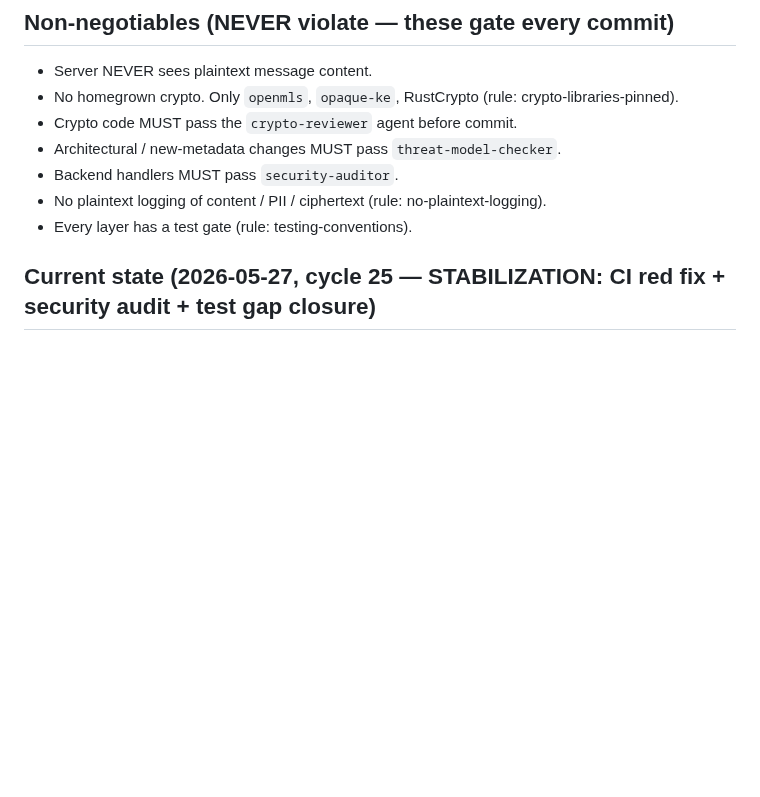
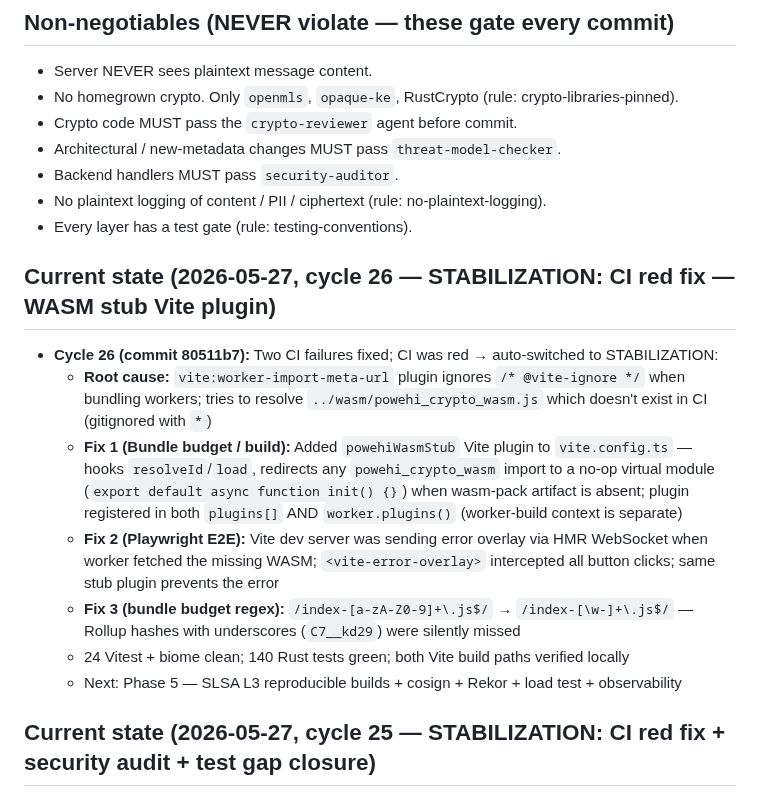
Before and after one commit to yusa-imit/powehi, a Markdown page: .claude/memory/project-context.md, the part around the change. Drawn GitHub-style; blank space fills up the shorter version.

Commit message:
chore: update session memory — stabilization cycle 26 (WASM stub CI fix)
Co-Authored-By: Claude Sonnet 4.6 <noreply@anthropic.com>

```diff
--- a/.claude/memory/project-context.md
+++ b/.claude/memory/project-context.md
@@ -16,6 +16,15 @@ backend + React 19 / WASM frontend + 3-tier multi-region infra. Protocols: MLS
 - Backend handlers MUST pass `security-auditor`.
 - No plaintext logging of content / PII / ciphertext (rule: no-plaintext-logging).
 - Every layer has a test gate (rule: testing-conventions).
+
+## Current state (2026-05-27, cycle 26 — STABILIZATION: CI red fix — WASM stub Vite plugin)
+- **Cycle 26 (commit 80511b7):** Two CI failures fixed; CI was red → auto-switched to STABILIZATION:
+  - **Root cause:** `vite:worker-import-meta-url` plugin ignores `/* @vite-ignore */` when bundling workers; tries to resolve `../wasm/powehi_crypto_wasm.js` which doesn't exist in CI (gitignored with `*`)
+  - **Fix 1 (Bundle budget / build):** Added `powehiWasmStub` Vite plugin to `vite.config.ts` — hooks `resolveId`/`load`, redirects any `powehi_crypto_wasm` import to a no-op virtual module (`export default async function init() {}`) when wasm-pack artifact is absent; plugin registered in both `plugins[]` AND `worker.plugins()` (worker-build context is separate)
+  - **Fix 2 (Playwright E2E):** Vite dev server was sending error overlay via HMR WebSocket when worker fetched the missing WASM; `<vite-error-overlay>` intercepted all button clicks; same stub plugin prevents the error
+  - **Fix 3 (bundle budget regex):** `/index-[a-zA-Z0-9]+\.js$/` → `/index-[\w-]+\.js$/` — Rollup hashes with underscores (`C7__kd29`) were silently missed
+  - 24 Vitest + biome clean; 140 Rust tests green; both Vite build paths verified locally
+  - Next: Phase 5 — SLSA L3 reproducible builds + cosign + Rekor + load test + observability
 
 ## Current state (2026-05-27, cycle 25 — STABILIZATION: CI red fix + security audit + test gap closure)
 - **Cycle 25 (commits 93e393d + 19a79b2):** 3 frontend CI failures fixed + security RED patched:
```
